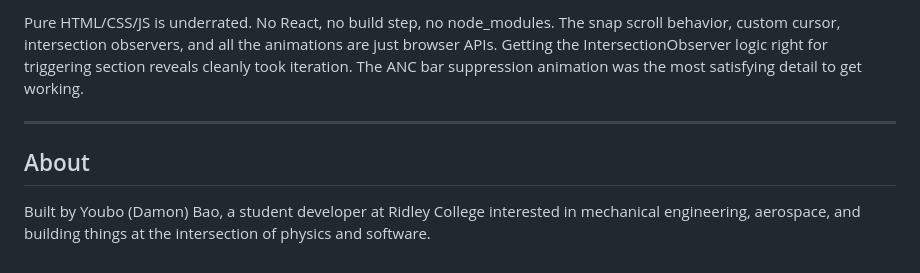
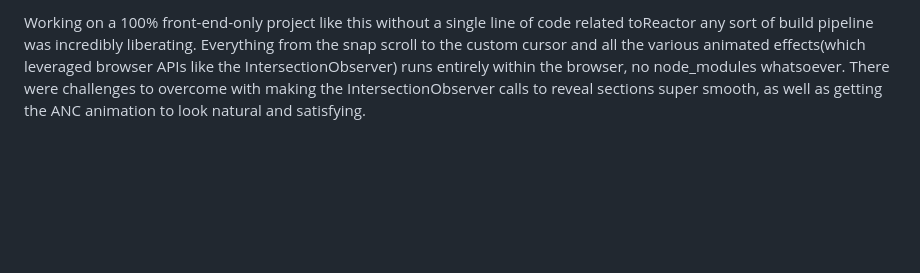
Before and after one commit to DamonB2011/Aura-Headphones-May21-2026, a Markdown page: README.md, the part around one of its changes. Rendered like a GitHub page; blank space fills up the shorter version.

```diff
--- a/README.md
+++ b/README.md
@@ -75,8 +53,2 @@ The page is a single HTML file. No build step, no dependencies, no npm. Everythi
 
-Pure HTML/CSS/JS is underrated. No React, no build step, no node_modules. The snap scroll behavior, custom cursor, intersection observers, and all the animations are just browser APIs. Getting the IntersectionObserver logic right for triggering section reveals cleanly took iteration. The ANC bar suppression animation was the most satisfying detail to get working.
-
----
-
-## About
-
-Built by Youbo (Damon) Bao, a student developer at Ridley College interested in mechanical engineering, aerospace, and building things at the intersection of physics and software.
+Working on a 100% front-end-only project like this without a single line of code related toReactor any sort of build pipeline was incredibly liberating. Everything from the snap scroll to the custom cursor and all the various animated effects(which leveraged browser APIs like the IntersectionObserver) runs entirely within the browser, no node_modules whatsoever. There were challenges to overcome with making the IntersectionObserver calls to reveal sections super smooth, as well as getting the ANC animation to look natural and satisfying.
```
Also changed, not shown: other parts of README.md (+28 -50 lines).
